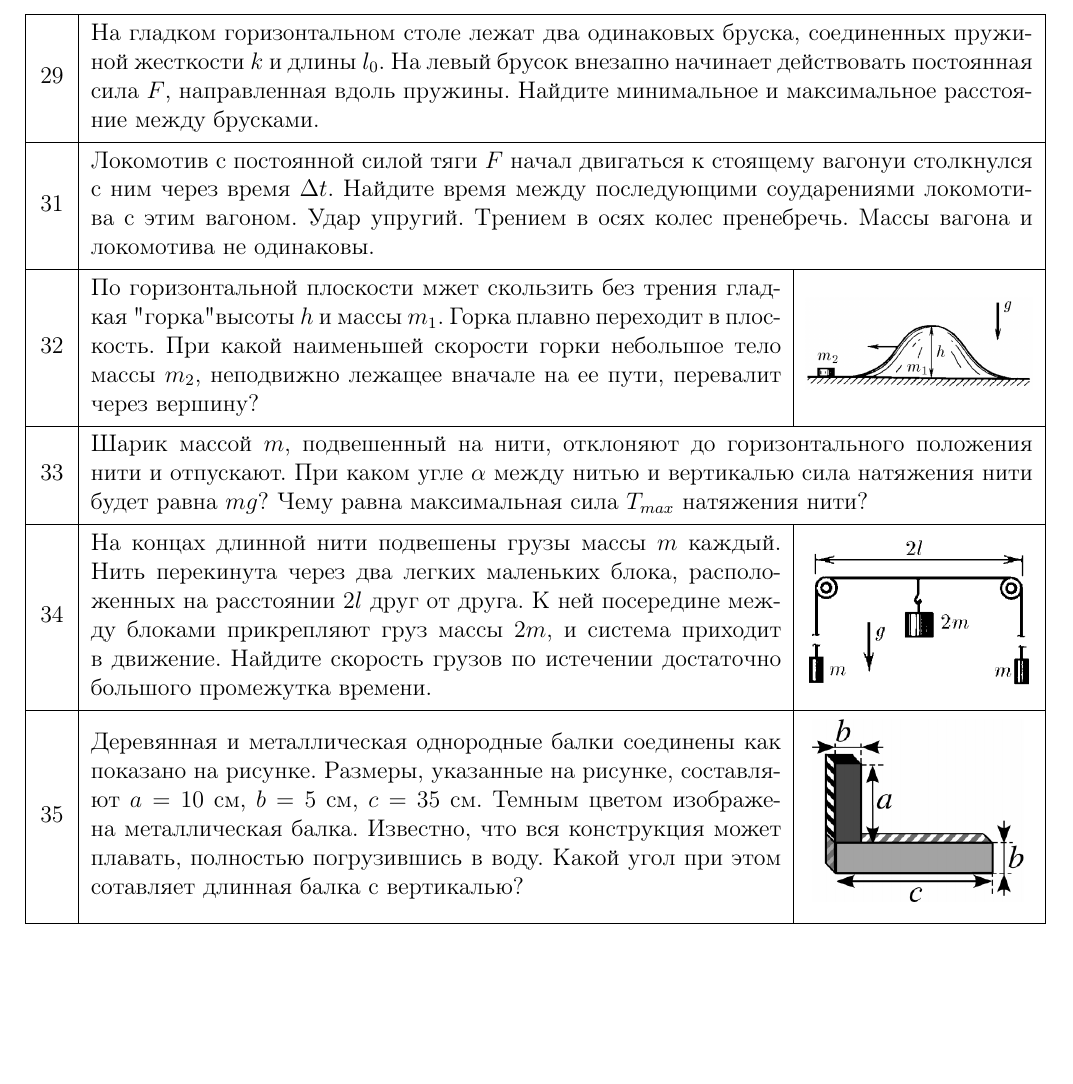
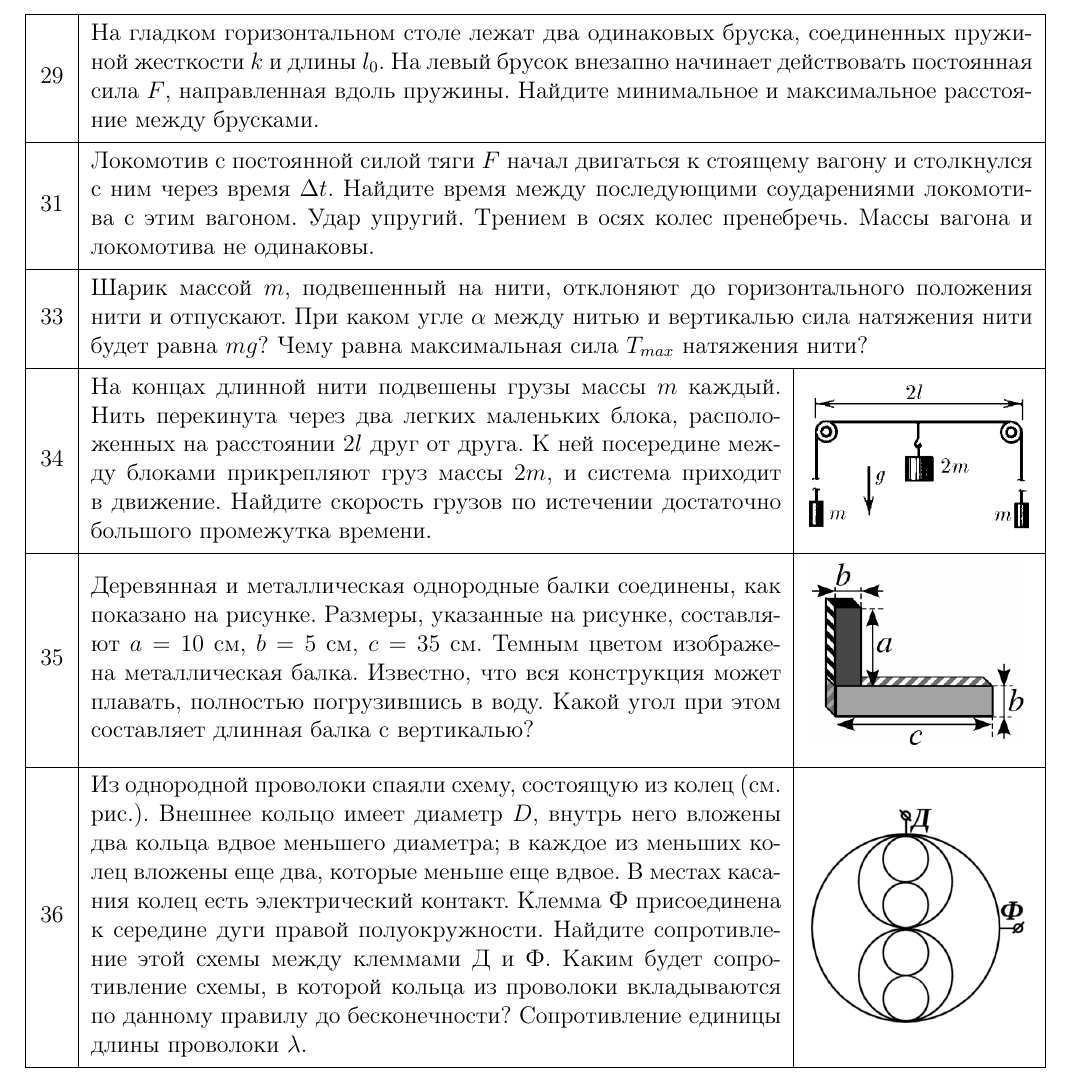
Before and after one commit to randomaction/gcfo, a LaTeX document (present.tex): part of the page, cut so that both start at the same text, the shorter picture padded with empty space. Compiled offline with pdfLaTeX.

Commit message:
на 5 февраля

```diff
--- a/present.tex
+++ b/present.tex
@@ -9,10 +9,10 @@
 \end{center}
 
 \task{29}{На гладком горизонтальном столе лежат два одинаковых бруска, соединенных пружиной жесткости $k$ и длины $l_0$. На левый брусок внезапно начинает действовать постоянная сила $F$, направленная вдоль пружины. Найдите минимальное и максимальное расстояние между брусками.}
-\task{31}{Локомотив с постоянной силой тяги $F$ начал двигаться к стоящему вагонуи столкнулся с ним через время $\Delta t$. Найдите время между последующими соударениями локомотива с этим вагоном. Удар упругий. Трением в осях колес пренебречь. Массы вагона и локомотива не одинаковы.}
-\taskpic{32}{По горизонтальной плоскости мжет скользить без трения гладкая "горка" высоты $h$ и массы $m_1$. Горка плавно переходит в плоскость. При какой наименьшей скорости горки небольшое тело массы $m_2$, неподвижно лежащее вначале на ее пути, перевалит через вершину?}{\includegraphics[width=4cm]{32}}
+\task{31}{Локомотив с постоянной силой тяги $F$ начал двигаться к стоящему вагону и столкнулся с ним через время $\Delta t$. Найдите время между последующими соударениями локомотива с этим вагоном. Удар упругий. Трением в осях колес пренебречь. Массы вагона и локомотива не одинаковы.}
 \task{33}{Шарик массой $m$, подвешенный на нити, отклоняют до горизонтального положения нити и отпускают. При каком угле $\alpha$ между нитью и вертикалью сила натяжения нити будет равна $mg$? Чему равна максимальная сила $T_{max}$ натяжения нити?}
 \taskpic{34}{На концах длинной нити подвешены грузы массы $m$ каждый. Нить перекинута через два легких маленьких блока, расположенных на расстоянии $2l$ друг от друга. К ней посередине между блоками прикрепляют груз массы $2m$, и система приходит в движение. Найдите скорость грузов по истечении достаточно большого промежутка времени.}{\includegraphics[width=4cm]{34}}
-\taskpic{35}{Деревянная и металлическая однородные балки соединены как показано на рисунке. Размеры, указанные на рисунке, составляют $a=10$ см, $b=5$ см, $c=35$ см. Темным цветом изображена металлическая балка. Известно, что вся конструкция может плавать, полностью погрузившись в воду. Какой угол при этом сотавляет длинная балка с вертикалью?}{\includegraphics[width=4cm]{35}}
+\taskpic{35}{Деревянная и металлическая однородные балки соединены, как показано на рисунке. Размеры, указанные на рисунке, составляют $a=10$ см, $b=5$ см, $c=35$ см. Темным цветом изображена металлическая балка. Известно, что вся конструкция может плавать, полностью погрузившись в воду. Какой угол при этом составляет длинная балка с вертикалью?}{\includegraphics[width=4cm]{35}}
+\taskpic{36}{Из однородной проволоки спаяли схему, состоящую из колец (см. рис.). Внешнее кольцо имеет диаметр $D$, внутрь него вложены два кольца вдвое меньшего диаметра; в каждое из меньших колец вложены еще два, которые меньше еще вдвое. В местах касания колец есть электрический контакт. Клемма Ф присоединена к середине дуги правой полуокружности. Найдите сопротивление этой схемы между клеммами Д и Ф. Каким будет сопротивление схемы, в которой кольца из проволоки вкладываются по данному правилу до бесконечности? Сопротивление единицы длины проволоки $\lambda$.}{\includegraphics[width=4cm]{36}}
 
 \end{document}
```
Also changed, not shown: past.tex (+1 -0 lines), images/36.png (added), past.pdf, present.pdf.
